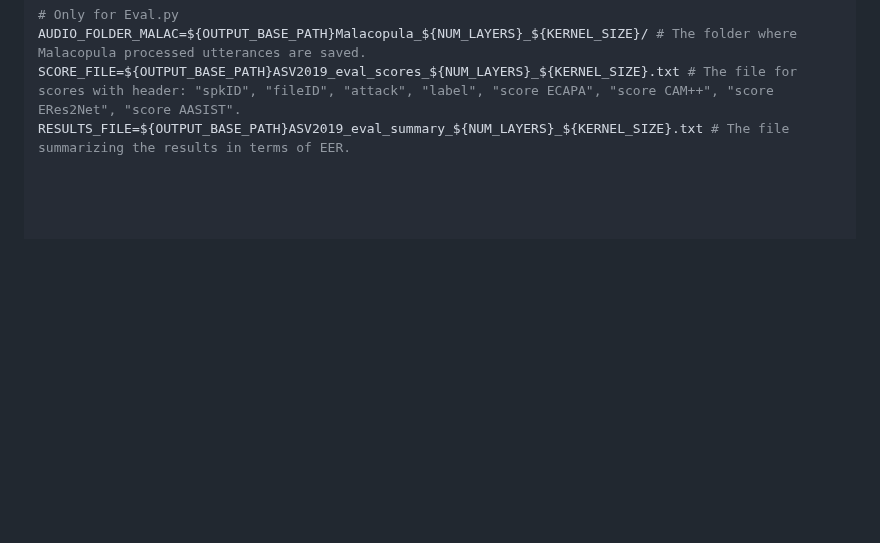
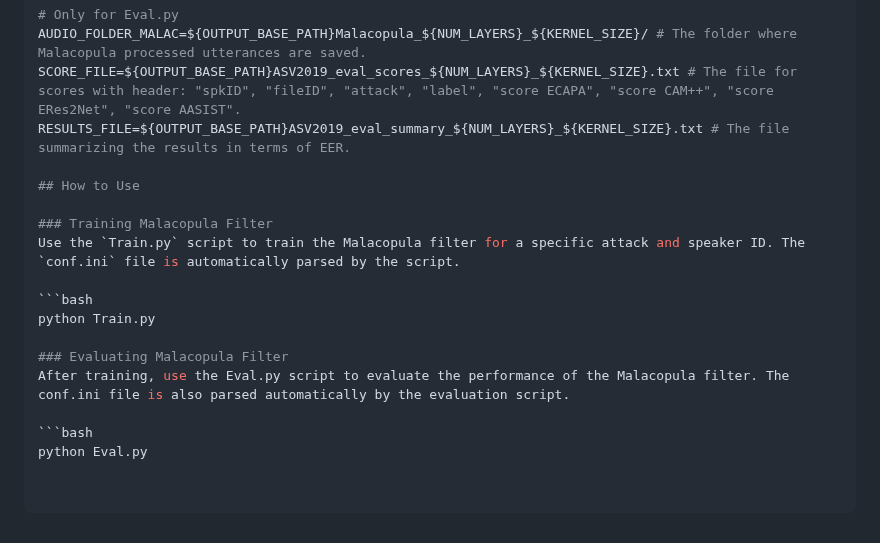
Before and after one commit to eurecom-asp/malacopula, a Markdown page: README.md, the part around the change. Drawn GitHub-style; blank space fills up the shorter version.

````diff
--- a/README.md
+++ b/README.md
@@ -69,3 +69,17 @@ f_A=campp                       # The type of embedding extractor being used for
 AUDIO_FOLDER_MALAC=${OUTPUT_BASE_PATH}Malacopula_${NUM_LAYERS}_${KERNEL_SIZE}/ # The folder where Malacopula processed utterances are saved.
 SCORE_FILE=${OUTPUT_BASE_PATH}ASV2019_eval_scores_${NUM_LAYERS}_${KERNEL_SIZE}.txt # The file for scores with header: "spkID", "fileID", "attack", "label", "score ECAPA", "score CAM++", "score ERes2Net", "score AASIST".
 RESULTS_FILE=${OUTPUT_BASE_PATH}ASV2019_eval_summary_${NUM_LAYERS}_${KERNEL_SIZE}.txt # The file summarizing the results in terms of EER.
+
+## How to Use
+
+### Training Malacopula Filter
+Use the `Train.py` script to train the Malacopula filter for a specific attack and speaker ID. The `conf.ini` file is automatically parsed by the script.
+
+```bash
+python Train.py
+
+### Evaluating Malacopula Filter
+After training, use the Eval.py script to evaluate the performance of the Malacopula filter. The conf.ini file is also parsed automatically by the evaluation script.
+
+```bash
+python Eval.py
````
